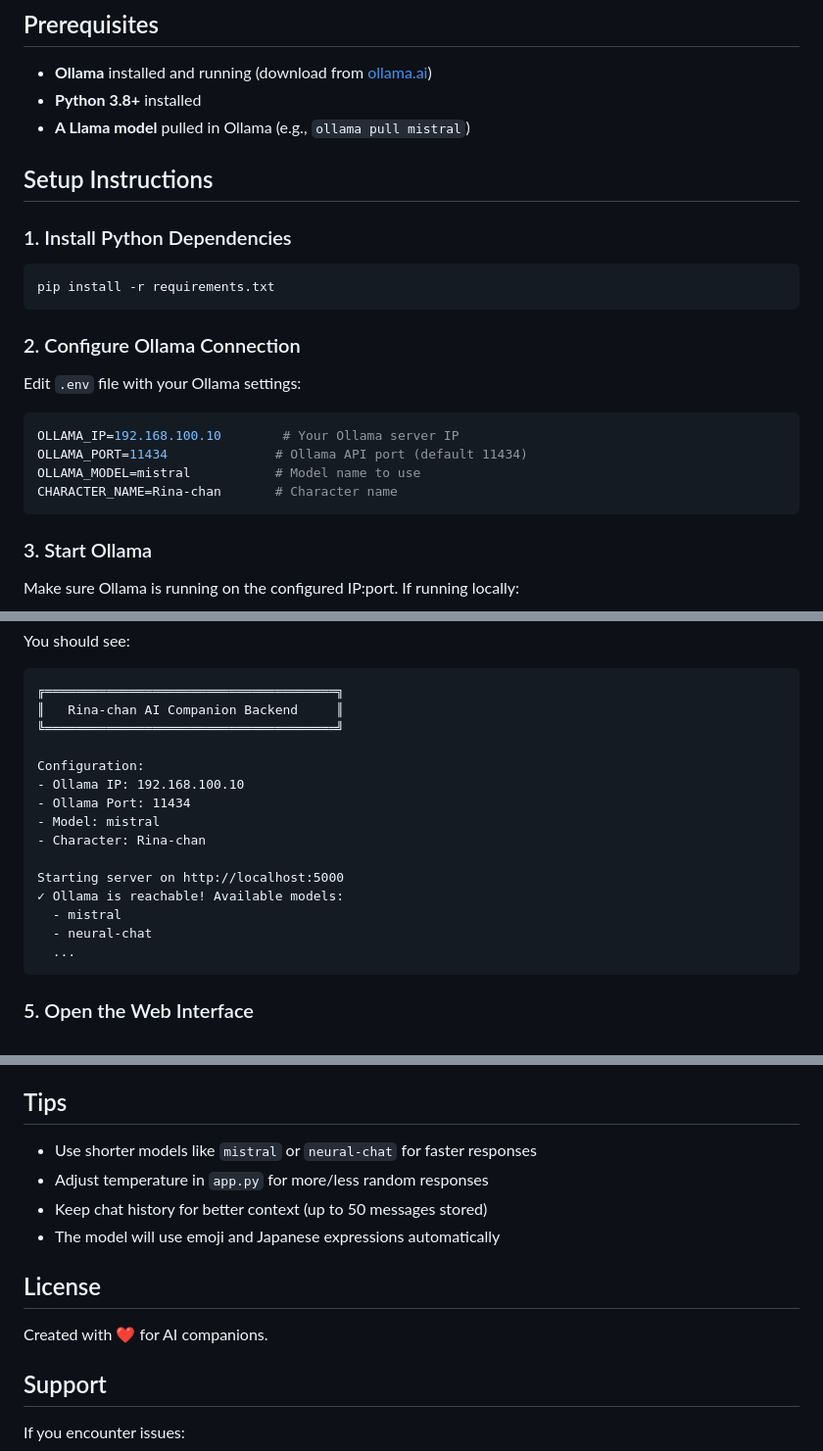
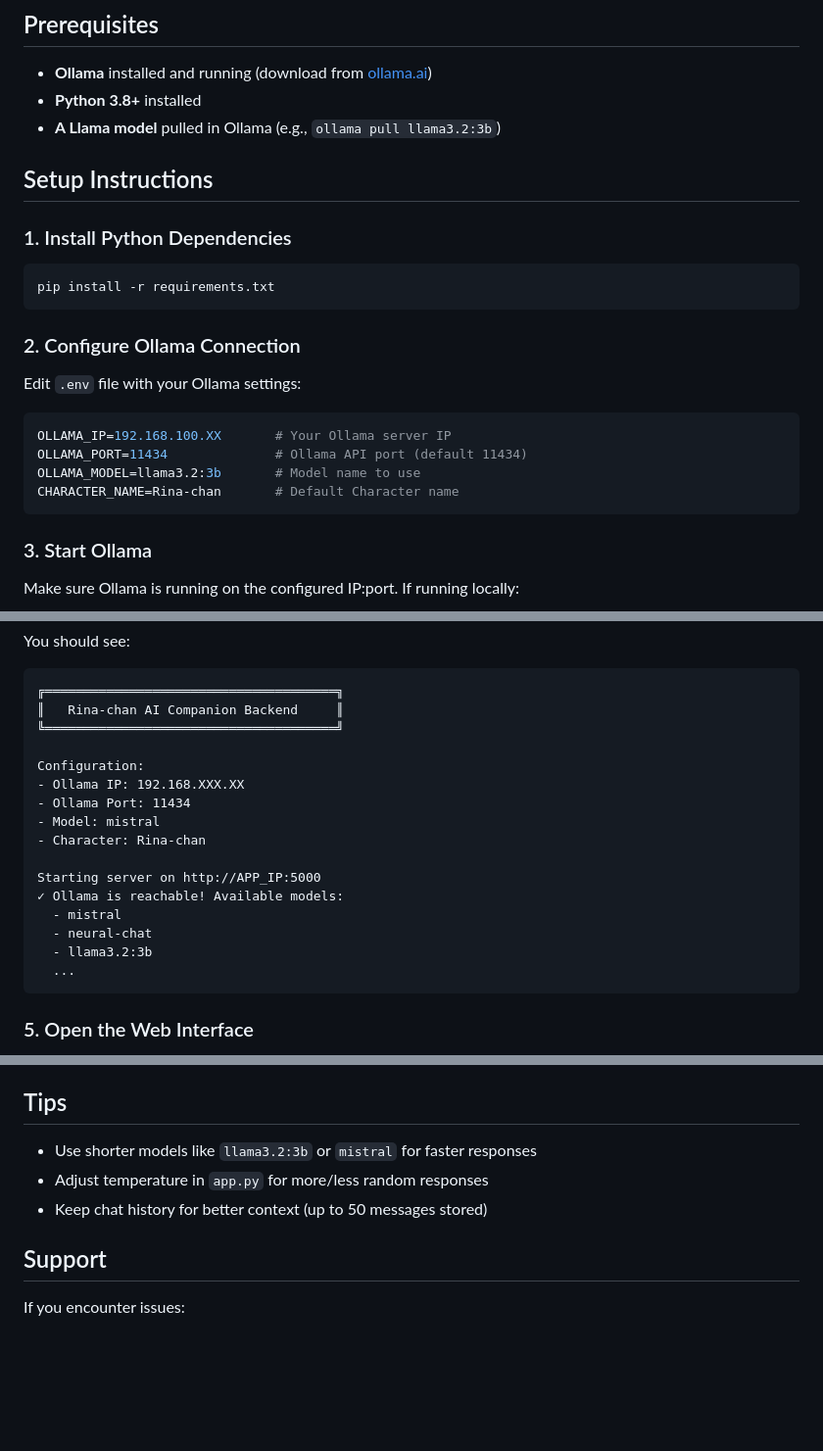
Before and after one commit to MalingSendal/rina-chan, a Markdown page: README.md, 3 parts joined by grey strips. Shown at 98% size. Rendered like a GitHub page; blank space fills up the shorter version.

Commit message:
messing with the README

````diff
--- a/README.md
+++ b/README.md
@@ -15,7 +15,7 @@ A beautiful web-based AI companion featuring Live2D animation and personality-dr
 
 - **Ollama** installed and running (download from [ollama.ai](https://ollama.ai))
 - **Python 3.8+** installed
-- **A Llama model** pulled in Ollama (e.g., `ollama pull mistral`)
+- **A Llama model** pulled in Ollama (e.g., `ollama pull llama3.2:3b`)
 
 ## Setup Instructions
 
@@ -30,10 +30,10 @@ pip install -r requirements.txt
 Edit `.env` file with your Ollama settings:
 
 ```env
-OLLAMA_IP=192.168.100.10        # Your Ollama server IP
+OLLAMA_IP=192.168.100.XX       # Your Ollama server IP
 OLLAMA_PORT=11434              # Ollama API port (default 11434)
-OLLAMA_MODEL=mistral           # Model name to use
-CHARACTER_NAME=Rina-chan       # Character name
+OLLAMA_MODEL=llama3.2:3b       # Model name to use
+CHARACTER_NAME=Rina-chan       # Default Character name
 ```
 
 ### 3. Start Ollama
@@ -59,15 +59,16 @@ You should see:
 ╚══════════════════════════════════════╝
 
 Configuration:
-- Ollama IP: 192.168.100.10
+- Ollama IP: 192.168.XXX.XX
 - Ollama Port: 11434
 - Model: mistral
 - Character: Rina-chan
 
-Starting server on http://localhost:5000
+Starting server on http://APP_IP:5000
 ✓ Ollama is reachable! Available models:
   - mistral
   - neural-chat
+  - llama3.2:3b
   ...
 ```
 
@@ -170,14 +171,9 @@ rina-chan/
 
 ## Tips
 
-- Use shorter models like `mistral` or `neural-chat` for faster responses
+- Use shorter models like `llama3.2:3b` or `mistral` for faster responses
 - Adjust temperature in `app.py` for more/less random responses
 - Keep chat history for better context (up to 50 messages stored)
-- The model will use emoji and Japanese expressions automatically
-
-## License
-
-Created with ❤️ for AI companions.
 
 ## Support
 
````
Also changed, not shown: other parts of README.md (+4 -4 lines).
